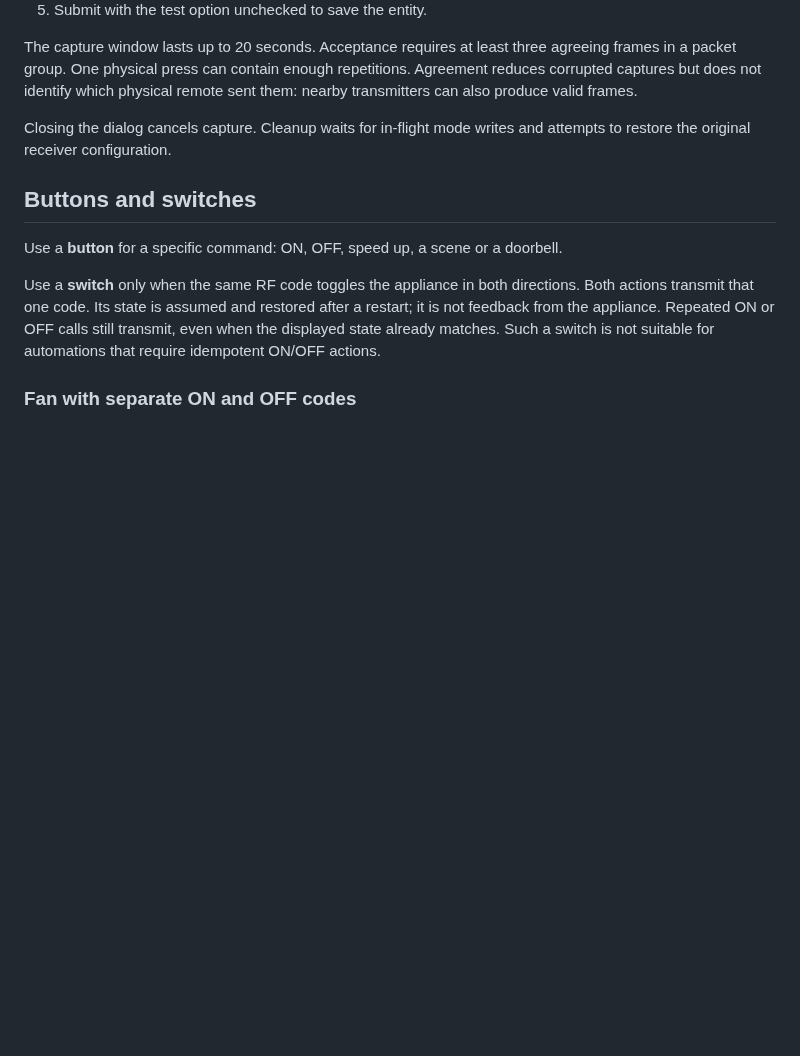
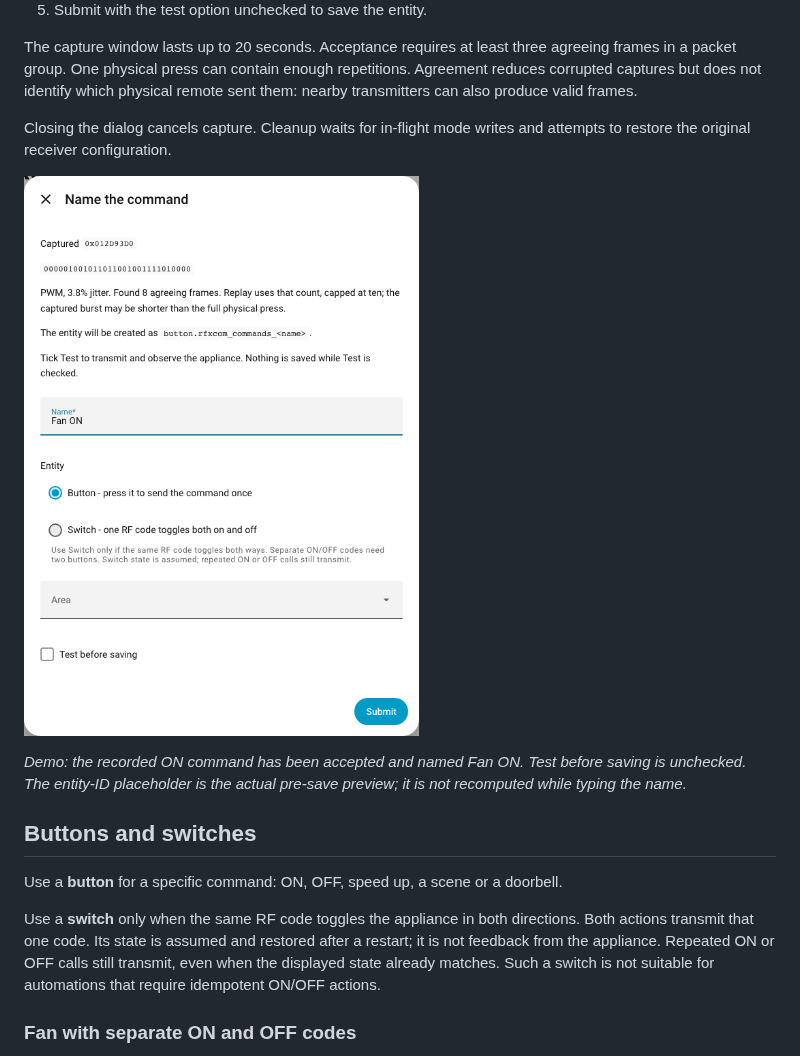
Before and after one commit to semichcsc-byte/rfxcom-commands, a Markdown page: README.md, the part around one of its changes. Drawn GitHub-style; pictures changed too: docs/images/learn-command.png (added); blank space fills up the shorter version.

```diff
--- a/README.md
+++ b/README.md
@@ -87,6 +99,12 @@ physical remote sent them: nearby transmitters can also produce valid frames.
 Closing the dialog cancels capture. Cleanup waits for in-flight mode writes and
 attempts to restore the original receiver configuration.
 
+[![Learning form showing an accepted fan code, eight agreeing frames, a command name and Button or Switch selection](docs/images/learn-command.png)](docs/images/learn-command.png)
+
+*Demo: the recorded ON command has been accepted and named Fan ON. Test before
+saving is unchecked. The entity-ID placeholder is the actual pre-save preview;
+it is not recomputed while typing the name.*
+
 ## Buttons and switches
 
 Use a **button** for a specific command: ON, OFF, speed up, a scene or a doorbell.
```
Also changed, not shown: other parts of README.md (+36 -0 lines), docs/PROTOCOL.md (+20 -0 lines), docs/images/commands.png (added), docs/images/scanner.png (added), 2 other files.
